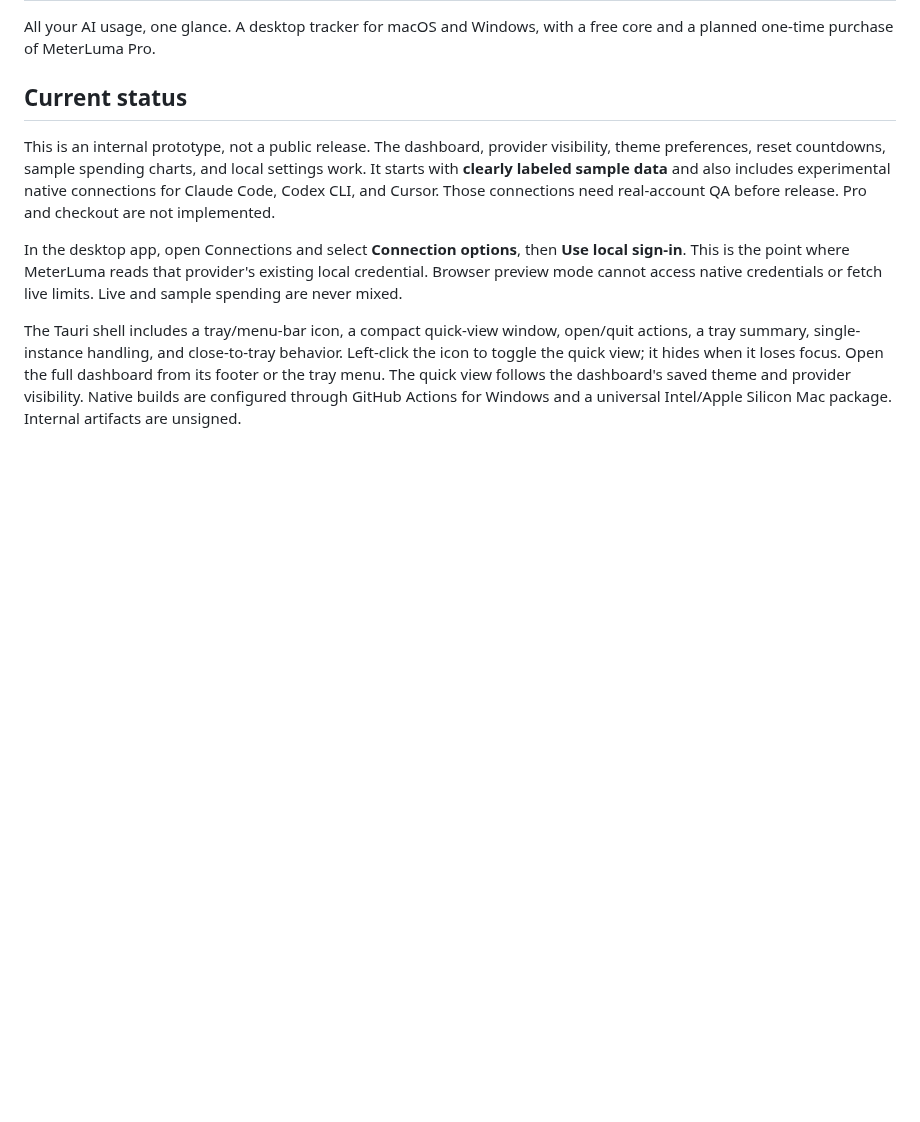
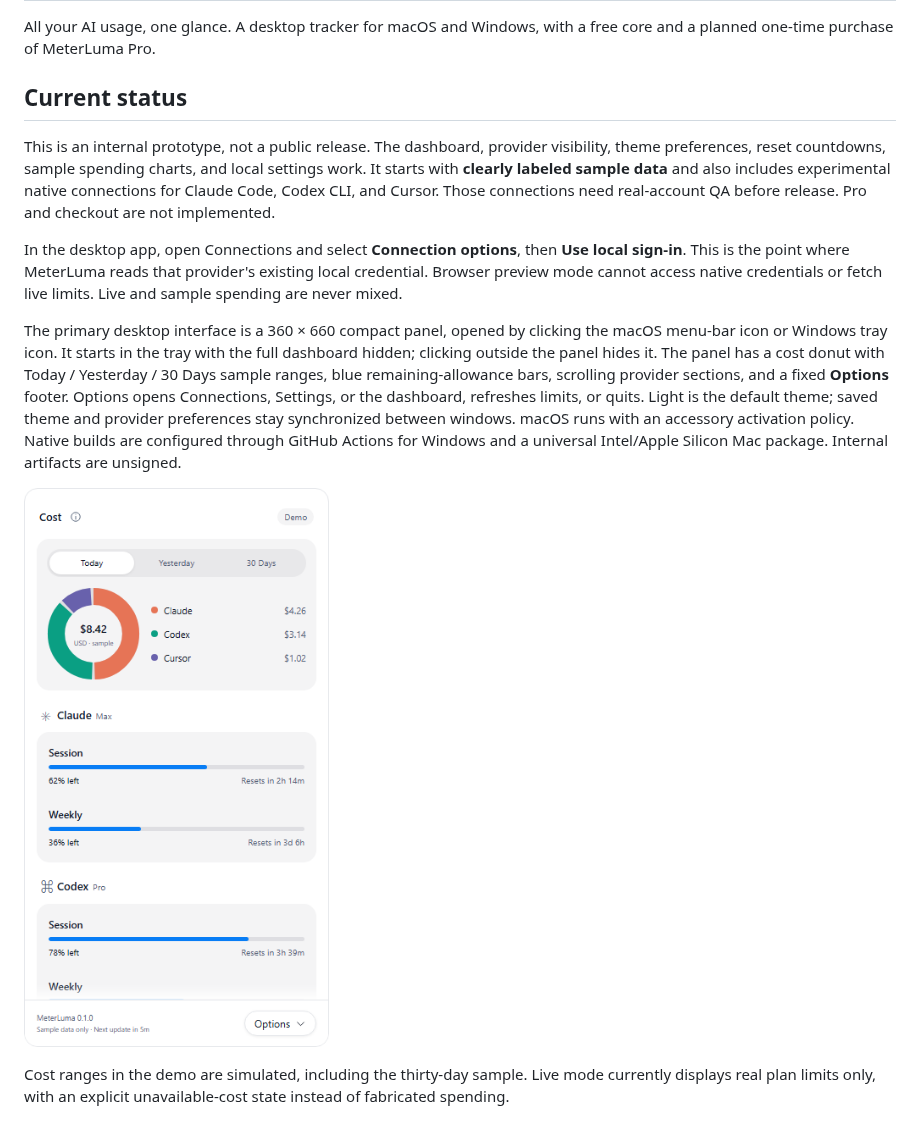
Before and after one commit to youssefrigale/MeterLuma, a Markdown page: README.md, the part around the change. GitHub-like rendering; pictures changed too: artifacts/quick-view.png; blank space fills up the shorter version.

Commit message:
Make the tray panel the primary desktop experience

```diff
--- a/README.md
+++ b/README.md
@@ -8,7 +8,11 @@ This is an internal prototype, not a public release. The dashboard, provider vis
 
 In the desktop app, open Connections and select **Connection options**, then **Use local sign-in**. This is the point where MeterLuma reads that provider's existing local credential. Browser preview mode cannot access native credentials or fetch live limits. Live and sample spending are never mixed.
 
-The Tauri shell includes a tray/menu-bar icon, a compact quick-view window, open/quit actions, a tray summary, single-instance handling, and close-to-tray behavior. Left-click the icon to toggle the quick view; it hides when it loses focus. Open the full dashboard from its footer or the tray menu. The quick view follows the dashboard's saved theme and provider visibility. Native builds are configured through GitHub Actions for Windows and a universal Intel/Apple Silicon Mac package. Internal artifacts are unsigned.
+The primary desktop interface is a 360 × 660 compact panel, opened by clicking the macOS menu-bar icon or Windows tray icon. It starts in the tray with the full dashboard hidden; clicking outside the panel hides it. The panel has a cost donut with Today / Yesterday / 30 Days sample ranges, blue remaining-allowance bars, scrolling provider sections, and a fixed **Options** footer. Options opens Connections, Settings, or the dashboard, refreshes limits, or quits. Light is the default theme; saved theme and provider preferences stay synchronized between windows. macOS runs with an accessory activation policy. Native builds are configured through GitHub Actions for Windows and a universal Intel/Apple Silicon Mac package. Internal artifacts are unsigned.
+
+![MeterLuma tray panel](artifacts/quick-view.png)
+
+Cost ranges in the demo are simulated, including the thirty-day sample. Live mode currently displays real plan limits only, with an explicit unavailable-cost state instead of fabricated spending.
 
 ![MeterLuma dashboard](artifacts/overview-dark.png)
 
```
Also changed, not shown: docs/beta-testing.md (+2 -2 lines), artifacts/overview-compact.png, artifacts/overview-dark.png, artifacts/overview-light.png, 12 other files.
